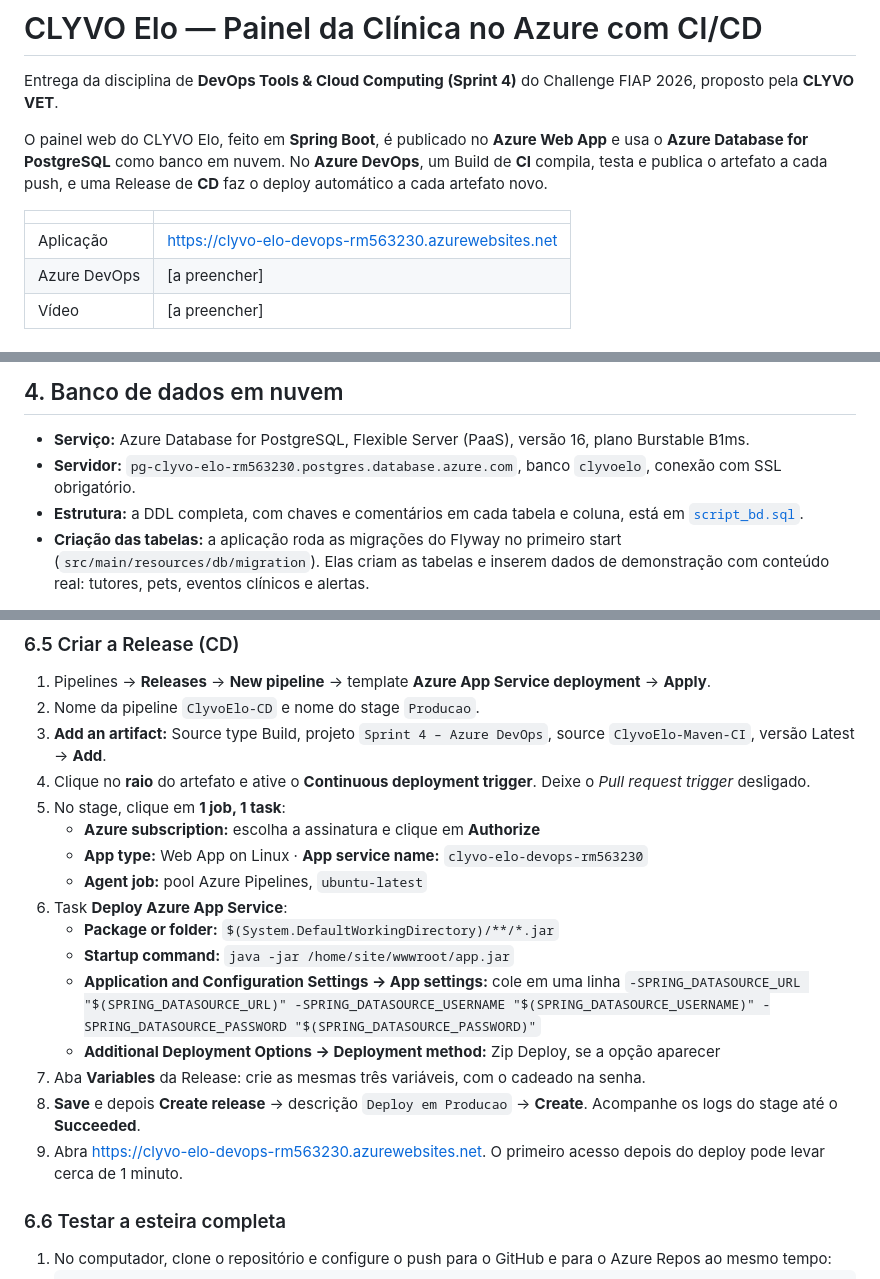
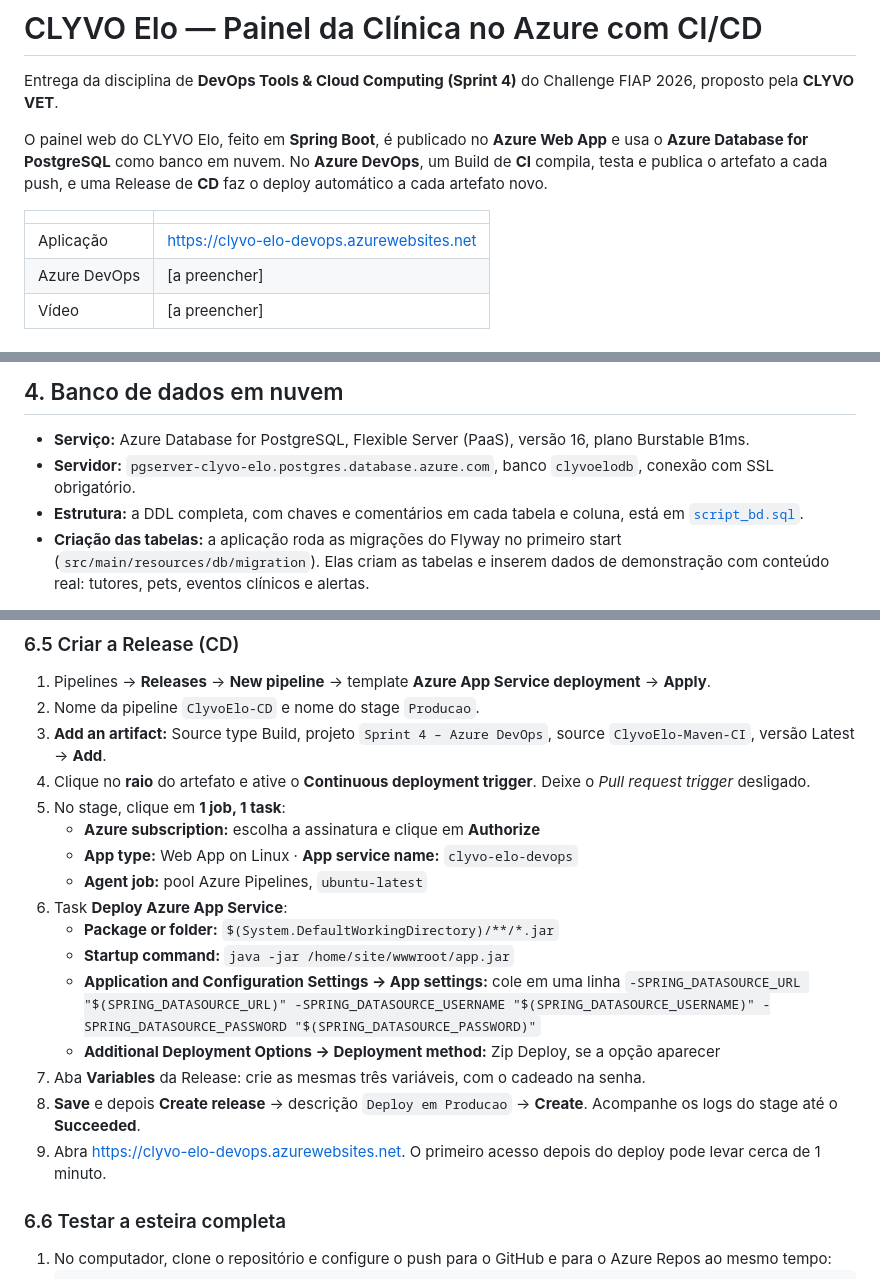
Before and after one commit to GabrielCabralmm/Clyvo-elo-DevOps, a Markdown page: README.md, 3 parts joined by grey strips. Rendered like a GitHub page.

```diff
--- a/README.md
+++ b/README.md
@@ -6,7 +6,7 @@ O painel web do CLYVO Elo, feito em **Spring Boot**, é publicado no **Azure Web
 
 | | |
 |---|---|
-| Aplicação | https://clyvo-elo-devops-rm563230.azurewebsites.net |
+| Aplicação | https://clyvo-elo-devops.azurewebsites.net |
 | Azure DevOps | [a preencher] |
 | Vídeo | [a preencher] |
 
@@ -95,7 +95,7 @@ src/test/java              testes automatizados executados no CI
 ## 4. Banco de dados em nuvem
 
 - **Serviço:** Azure Database for PostgreSQL, Flexible Server (PaaS), versão 16, plano Burstable B1ms.
-- **Servidor:** `pg-clyvo-elo-rm563230.postgres.database.azure.com`, banco `clyvoelo`, conexão com SSL obrigatório.
+- **Servidor:** `pgserver-clyvo-elo.postgres.database.azure.com`, banco `clyvoelodb`, conexão com SSL obrigatório.
 - **Estrutura:** a DDL completa, com chaves e comentários em cada tabela e coluna, está em [`script_bd.sql`](script_bd.sql).
 - **Criação das tabelas:** a aplicação roda as migrações do Flyway no primeiro start (`src/main/resources/db/migration`). Elas criam as tabelas e inserem dados de demonstração com conteúdo real: tutores, pets, eventos clínicos e alertas.
 
@@ -222,7 +225,7 @@ Para usar outra região, rode `export LOCATION=eastus2` antes do script. O padr
 4. Clique no **raio** do artefato e ative o **Continuous deployment trigger**. Deixe o *Pull request trigger* desligado.
 5. No stage, clique em **1 job, 1 task**:
    - **Azure subscription:** escolha a assinatura e clique em **Authorize**
-   - **App type:** Web App on Linux · **App service name:** `clyvo-elo-devops-rm563230`
+   - **App type:** Web App on Linux · **App service name:** `clyvo-elo-devops`
    - **Agent job:** pool Azure Pipelines, `ubuntu-latest`
 6. Task **Deploy Azure App Service**:
    - **Package or folder:** `$(System.DefaultWorkingDirectory)/**/*.jar`
@@ -231,7 +234,7 @@ Para usar outra região, rode `export LOCATION=eastus2` antes do script. O padr
    - **Additional Deployment Options → Deployment method:** Zip Deploy, se a opção aparecer
 7. Aba **Variables** da Release: crie as mesmas três variáveis, com o cadeado na senha.
 8. **Save** e depois **Create release** → descrição `Deploy em Producao` → **Create**. Acompanhe os logs do stage até o **Succeeded**.
-9. Abra https://clyvo-elo-devops-rm563230.azurewebsites.net. O primeiro acesso depois do deploy pode levar cerca de 1 minuto.
+9. Abra https://clyvo-elo-devops.azurewebsites.net. O primeiro acesso depois do deploy pode levar cerca de 1 minuto.
 
 ### 6.6 Testar a esteira completa
 
```
Also changed, not shown: other parts of README.md (+14 -11 lines), docs/arquitetura.png, 2 other files.
